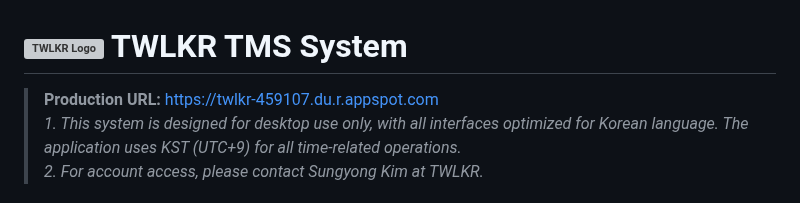
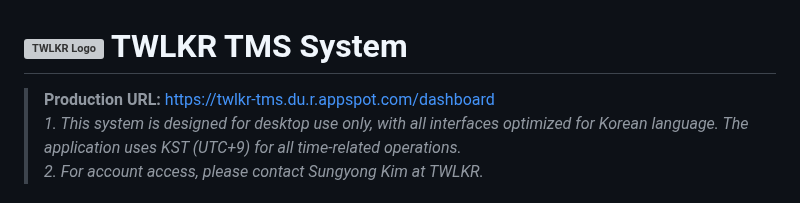
Before and after one commit to ppark-jjong/TWLKRTMS-releaseRepository, a Markdown page: README.md, the part around the change. Drawn GitHub-style; grey boxes are pictures that could not be loaded.

```diff
--- a/README.md
+++ b/README.md
@@ -1,7 +1,7 @@
 
 # <img src="main/static/images/favicon.ico" alt="TWLKR Logo" width="20" style="vertical-align: middle;"/> TWLKR TMS System
 
-> **Production URL:** https://twlkr-459107.du.r.appspot.com<br>
+> **Production URL:** https://twlkr-tms.du.r.appspot.com/dashboard <br>
 > *1. This system is designed for desktop use only, with all interfaces optimized for Korean language. The application uses KST (UTC+9) for all time-related operations.* <br>
 > *2. For account access, please contact Sungyong Kim at TWLKR.* <br>
 ### Demo Video
```
